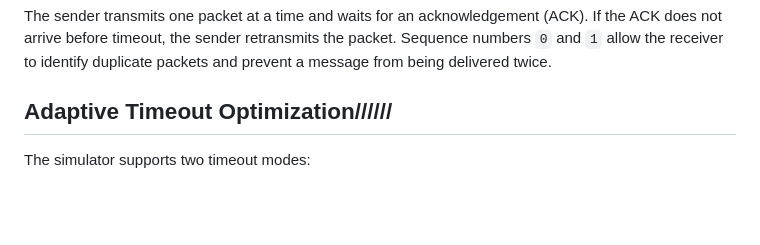
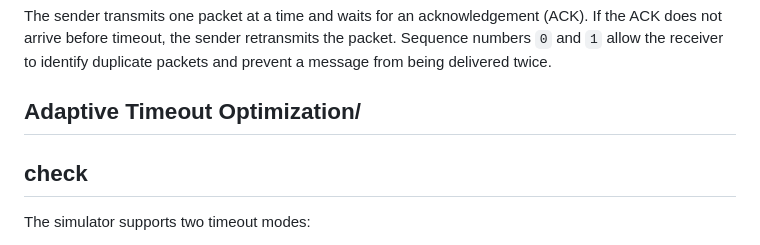
Before and after one commit to KrishnaTanay0607/CN-project, a Markdown page: README.md, the part around the change. Rendered like a GitHub page; blank space fills up the shorter version.

Commit message:
Updated project files

```diff
--- a/README.md
+++ b/README.md
@@ -6,8 +6,8 @@ This Computer Networks project is an interactive implementatison of the **Stop-a
 
 The sender transmits one packet at a time and waits for an acknowledgement (ACK). If the ACK does not arrive before timeout, the sender retransmits the packet. Sequence numbers `0` and `1` allow the receiver to identify duplicate packets and prevent a message from being delivered twice.
 
-## Adaptive Timeout Optimization//////
-
+## Adaptive Timeout Optimization/
+## check
 The simulator supports two timeout modes:
 
 - **Fixed timeout:** The sender always uses the timeout selected in the controls.
```
